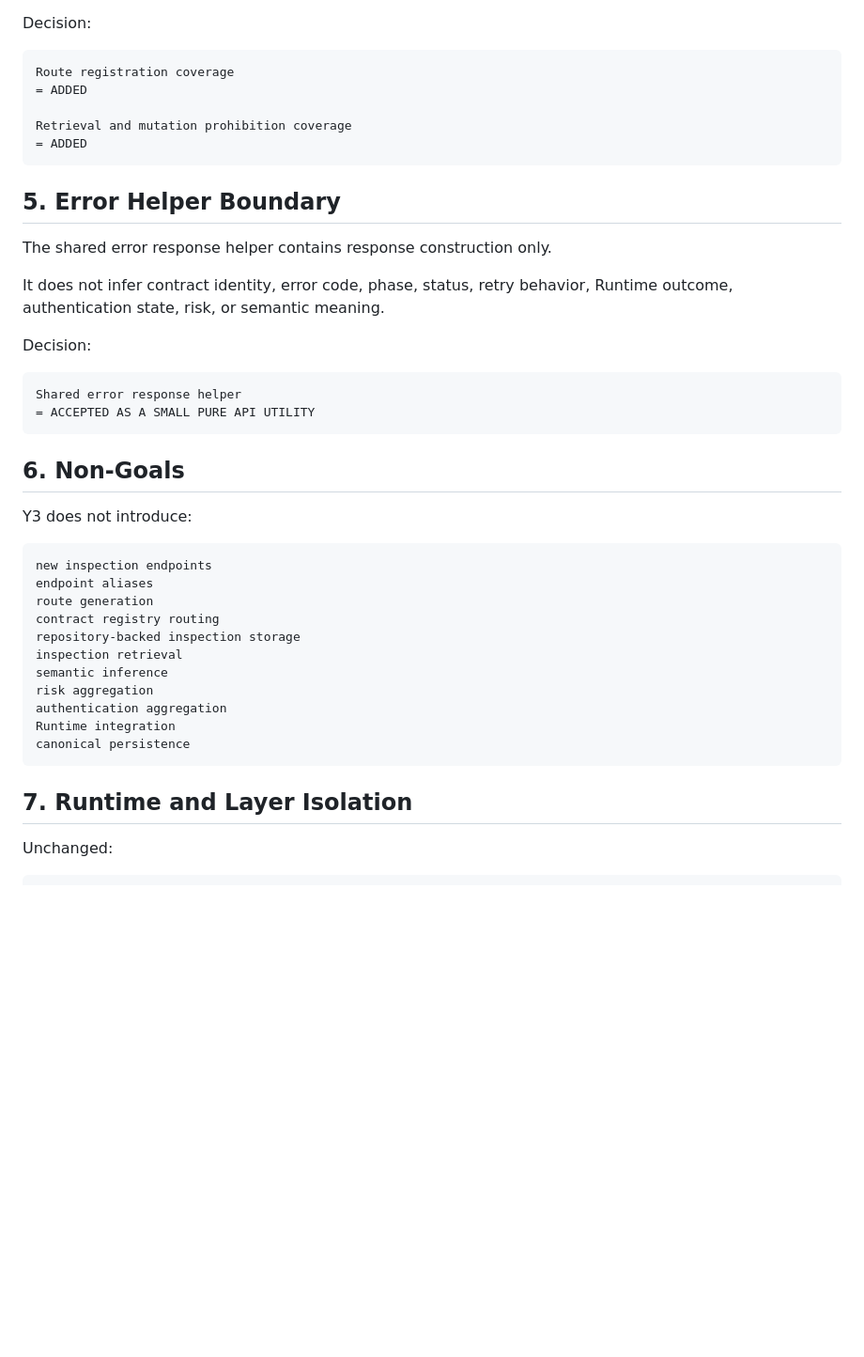
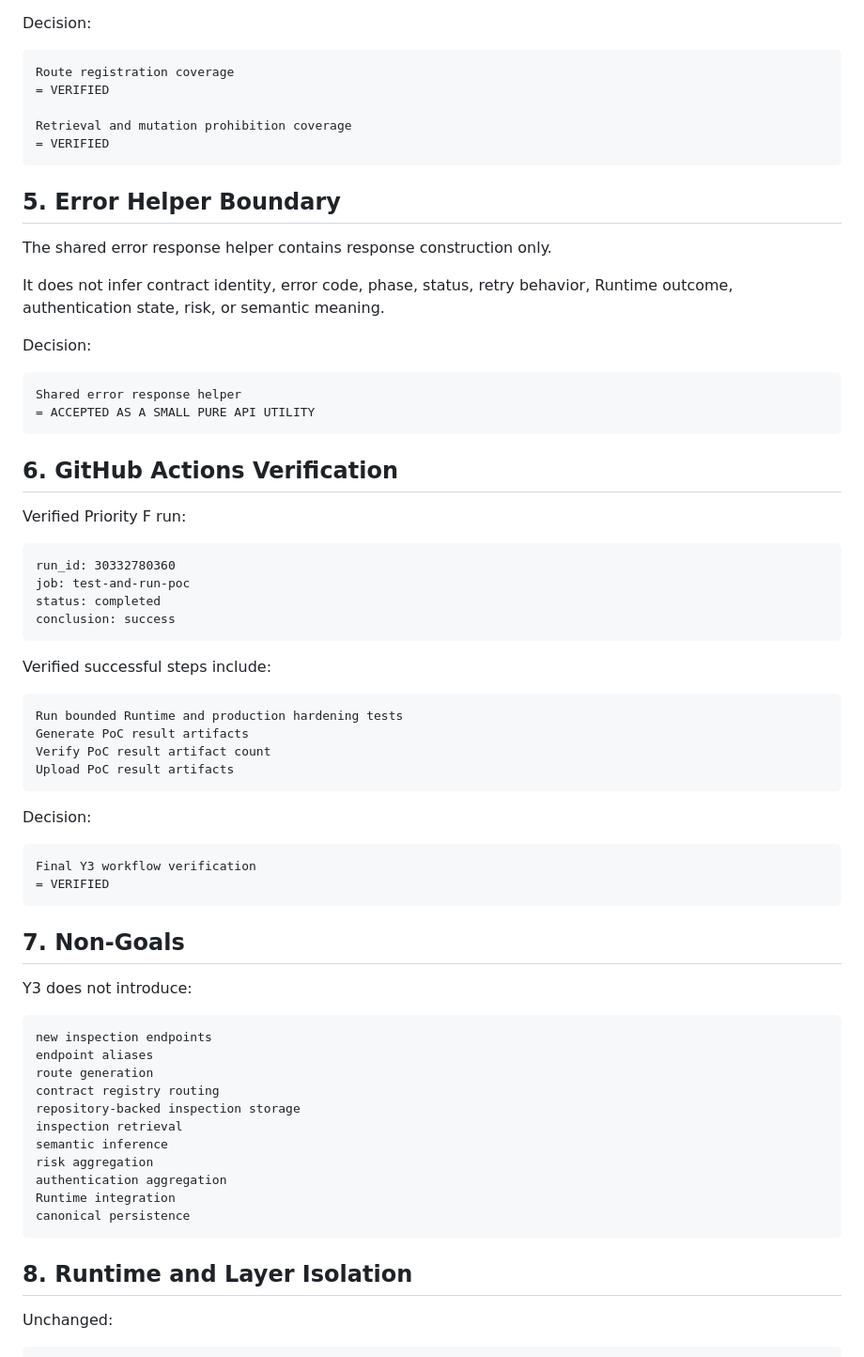
Before and after one commit to gitGyro-Dev/gyroos, a Markdown page: docs/287_vnext_inspection_dedicated_router_y3_review.md, the part around one of its changes. Shown at 94% size. Drawn GitHub-style; blank space fills up the shorter version.

````diff
--- a/docs/287_vnext_inspection_dedicated_router_y3_review.md
+++ b/docs/287_vnext_inspection_dedicated_router_y3_review.md
@@ -81,10 +85,10 @@ Decision:
 
 ```text
 Route registration coverage
-= ADDED
+= VERIFIED
 
 Retrieval and mutation prohibition coverage
-= ADDED
+= VERIFIED
 ```
 
 ## 5. Error Helper Boundary
@@ -100,7 +104,34 @@ Shared error response helper
 = ACCEPTED AS A SMALL PURE API UTILITY
 ```
 
-## 6. Non-Goals
+## 6. GitHub Actions Verification
+
+Verified Priority F run:
+
+```text
+run_id: 30332780360
+job: test-and-run-poc
+status: completed
+conclusion: success
+```
+
+Verified successful steps include:
+
+```text
+Run bounded Runtime and production hardening tests
+Generate PoC result artifacts
+Verify PoC result artifact count
+Upload PoC result artifacts
+```
+
+Decision:
+
+```text
+Final Y3 workflow verification
+= VERIFIED
+```
+
+## 7. Non-Goals
 
 Y3 does not introduce:
 
@@ -118,7 +149,7 @@ Runtime integration
 canonical persistence
 ```
 
-## 7. Runtime and Layer Isolation
+## 8. Runtime and Layer Isolation
 
 Unchanged:
 
````
Also changed, not shown: other parts of docs/287_vnext_inspection_dedicated_router_y3_review.md (+22 -19 lines).
